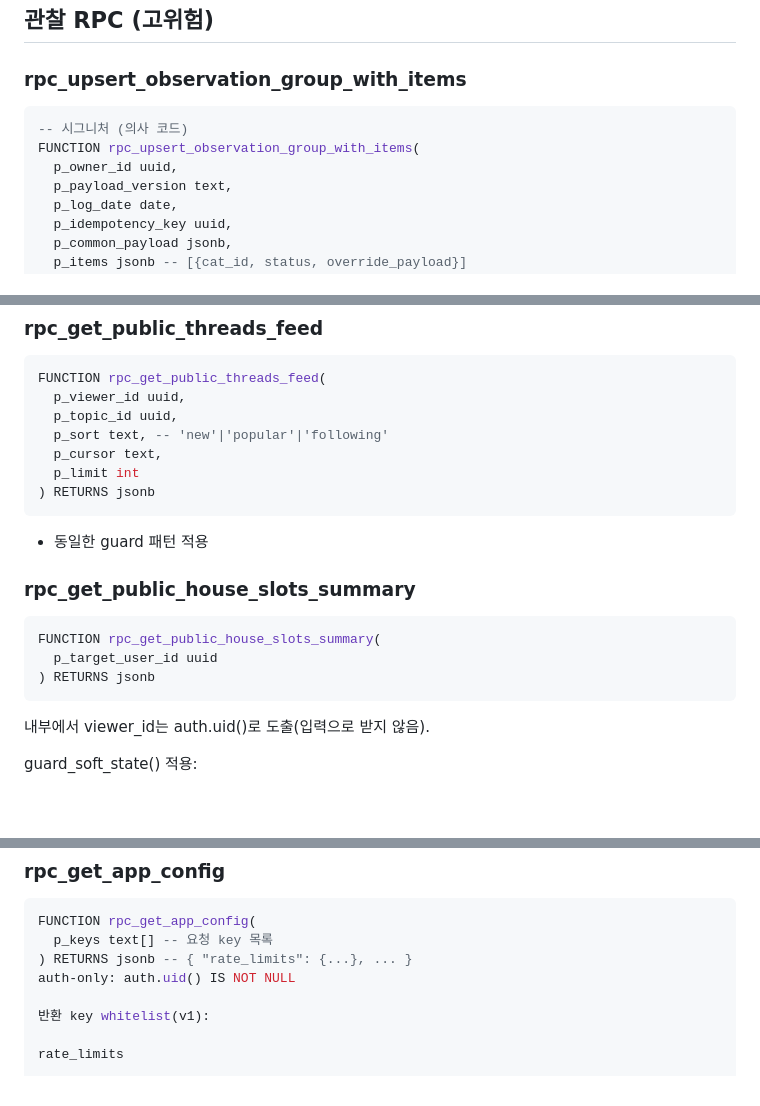
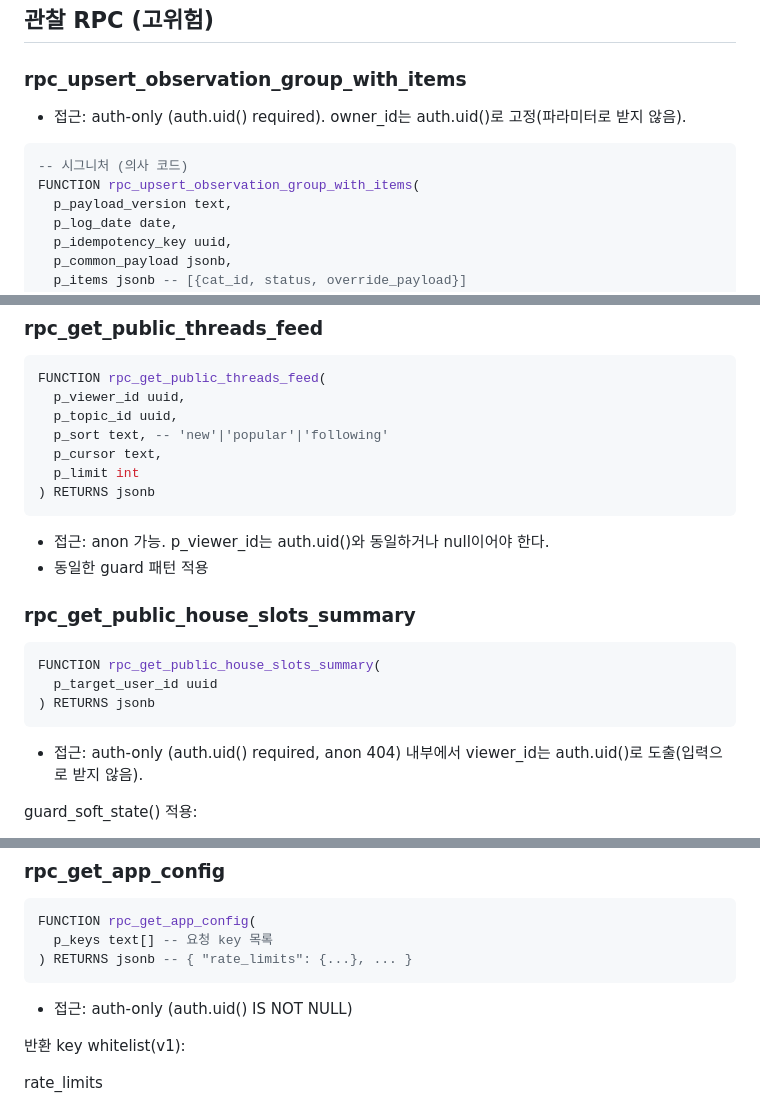
Before and after one commit to dididjdj77-arch/cat-playground, a Markdown page: docs/RPC-SPECS.md, 3 parts joined by grey strips. GitHub-like rendering; blank space fills up the shorter version.

Commit message:
docs: clarify RPC access and remove owner_id param

````diff
--- a/docs/RPC-SPECS.md
+++ b/docs/RPC-SPECS.md
@@ -27,10 +27,10 @@ v1.1 기준 최소 RPC 목록과 공통 guard 패턴
 ## 관찰 RPC (고위험)
 
 ### rpc_upsert_observation_group_with_items
+- 접근: auth-only (auth.uid() required). owner_id는 auth.uid()로 고정(파라미터로 받지 않음).
 ```sql
 -- 시그니처 (의사 코드)
 FUNCTION rpc_upsert_observation_group_with_items(
-  p_owner_id uuid,
   p_payload_version text,
   p_log_date date,
   p_idempotency_key uuid,
@@ -90,6 +92,7 @@ FUNCTION rpc_get_public_threads_feed(
   p_limit int
 ) RETURNS jsonb
 ```
+- 접근: anon 가능. p_viewer_id는 auth.uid()와 동일하거나 null이어야 한다.
 - 동일한 guard 패턴 적용
 
 ### rpc_get_public_house_slots_summary
@@ -98,6 +101,7 @@ FUNCTION rpc_get_public_house_slots_summary(
   p_target_user_id uuid
 ) RETURNS jsonb
 ```
+- 접근: auth-only (auth.uid() required, anon 404)
 내부에서 viewer_id는 auth.uid()로 도출(입력으로 받지 않음).
 
 guard_soft_state() 적용:
@@ -141,7 +146,8 @@ FUNCTION rpc_get_public_house_slots_summary_by_nickname(
 FUNCTION rpc_get_app_config(
   p_keys text[] -- 요청 key 목록
 ) RETURNS jsonb -- { "rate_limits": {...}, ... }
-auth-only: auth.uid() IS NOT NULL
+```
+- 접근: auth-only (auth.uid() IS NOT NULL)
 
 반환 key whitelist(v1):
 
````
Also changed, not shown: other parts of docs/RPC-SPECS.md (+3 -0 lines).
